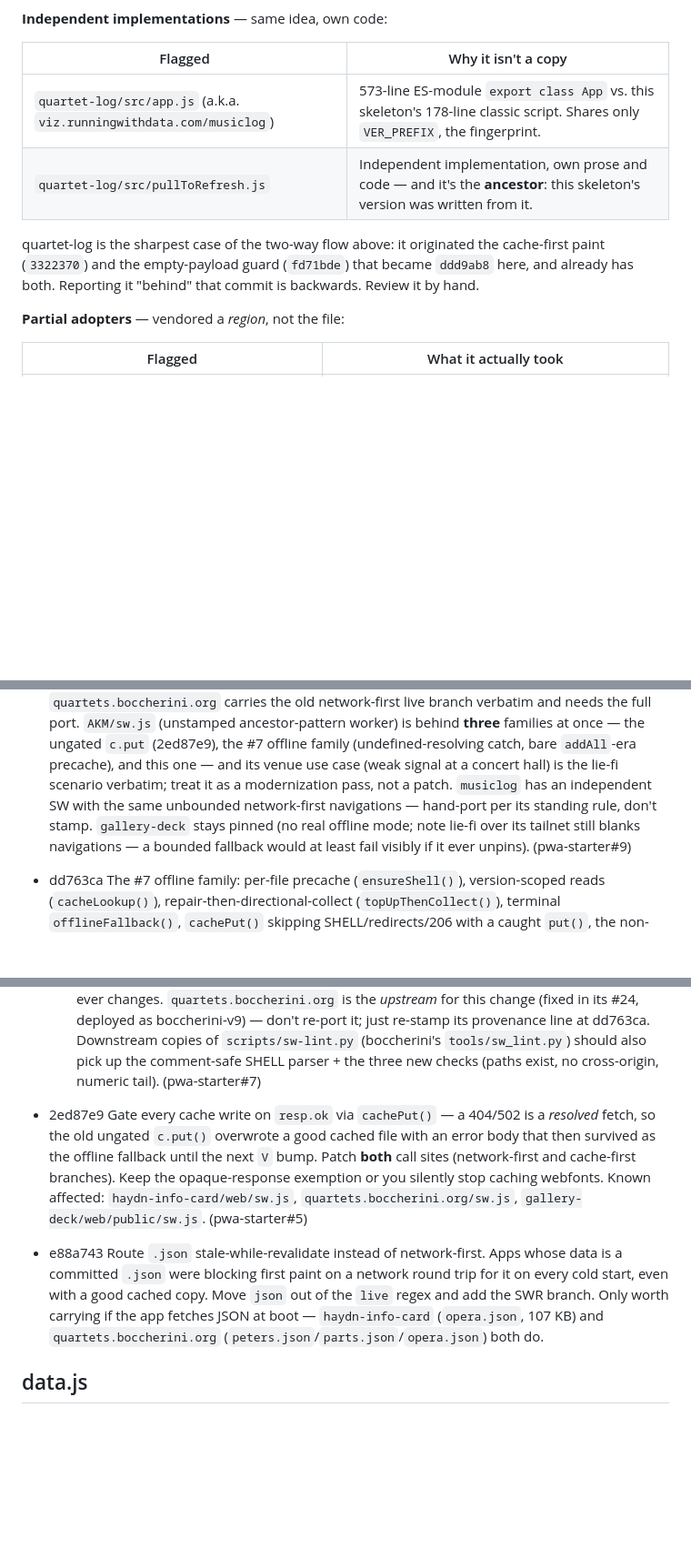
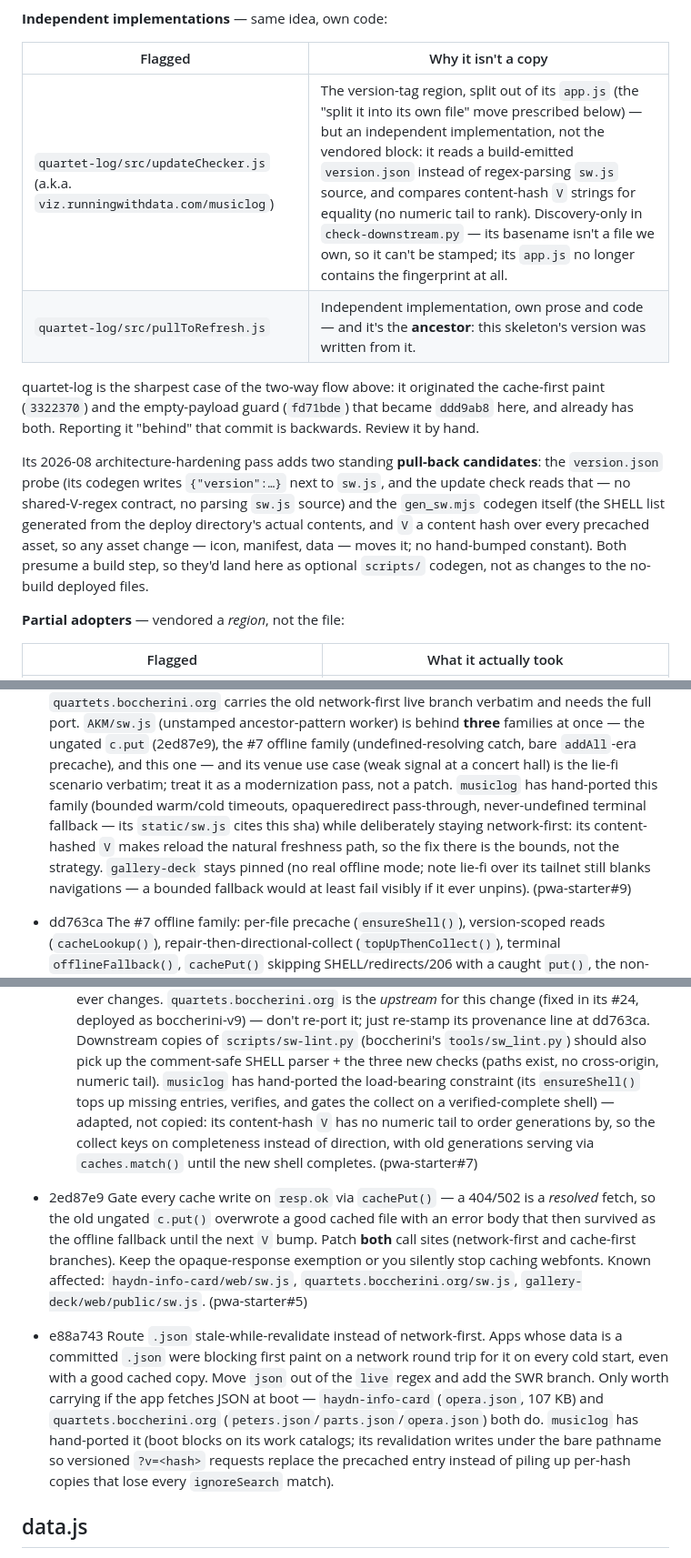
Before and after one commit to jsundram/pwa-starter, a Markdown page: PROPAGATE.md, 3 parts joined by grey strips. Shown at 91% size. Drawn GitHub-style; blank space fills up the shorter version.

Commit message:
PROPAGATE: update quartet-log's rows for the app.js split + SW hand-ports
- Independent-implementations table: the flagged file is now
  src/updateChecker.js (version.json probe, equality-compared content-hash
  V — not the vendored block); its app.js no longer holds the fingerprint.
- Record musiclog's hand-ported status in the 77fcb35, dd763ca (adapted:
  completeness-gated collect, no numeric tail), and e88a743 entries.
- Note its two standing pull-back candidates per the two-way-flow rule:
  the version.json probe and the gen_sw.mjs codegen (generated SHELL +
  full-content-hash V) — both build-step-shaped, so optional scripts/
  codegen here.

Co-Authored-By: Claude Fable 5 <noreply@anthropic.com>

```diff
--- a/PROPAGATE.md
+++ b/PROPAGATE.md
@@ -40,12 +40,20 @@ recur, and neither should be stamped:
 
 | Flagged | Why it isn't a copy |
 |---|---|
-| `quartet-log/src/app.js` (a.k.a. `viz.runningwithdata.com/musiclog`) | 573-line ES-module `export class App` vs. this skeleton's 178-line classic script. Shares only `VER_PREFIX`, the fingerprint. |
+| `quartet-log/src/updateChecker.js` (a.k.a. `viz.runningwithdata.com/musiclog`) | The version-tag region, split out of its `app.js` (the "split it into its own file" move prescribed below) — but an independent implementation, not the vendored block: it reads a build-emitted `version.json` instead of regex-parsing `sw.js` source, and compares content-hash `V` strings for equality (no numeric tail to rank). Discovery-only in `check-downstream.py` — its basename isn't a file we own, so it can't be stamped; its `app.js` no longer contains the fingerprint at all. |
 | `quartet-log/src/pullToRefresh.js` | Independent implementation, own prose and code — and it's the **ancestor**: this skeleton's version was written from it. |
 
 quartet-log is the sharpest case of the two-way flow above: it originated the cache-first paint
 (`3322370`) and the empty-payload guard (`fd71bde`) that became `ddd9ab8` here, and already has both.
 Reporting it "behind" that commit is backwards. Review it by hand.
+
+Its 2026-08 architecture-hardening pass adds two standing **pull-back candidates**: the
+`version.json` probe (its codegen writes `{"version":…}` next to `sw.js`, and the update check reads
+that — no shared-V-regex contract, no parsing `sw.js` source) and the `gen_sw.mjs` codegen itself
+(the SHELL list generated from the deploy directory's actual contents, and `V` a content hash over
+every precached asset, so any asset change — icon, manifest, data — moves it; no hand-bumped
+constant). Both presume a build step, so they'd land here as optional `scripts/` codegen, not as
+changes to the no-build deployed files.
 
 **Partial adopters** — vendored a *region*, not the file:
 
@@ -113,8 +121,10 @@ it stays pinned at `2ed87e9` unless it ever grows an offline content cache.
   behind **three** families at once — the ungated `c.put` (2ed87e9), the #7 offline family
   (undefined-resolving catch, bare `addAll`-era precache), and this one — and its venue use case
   (weak signal at a concert hall) is the lie-fi scenario verbatim; treat it as a modernization
-  pass, not a patch. `musiclog` has an independent SW with the same unbounded network-first
-  navigations — hand-port per its standing rule, don't stamp. `gallery-deck` stays pinned (no
+  pass, not a patch. `musiclog` has hand-ported this family (bounded warm/cold
+  timeouts, opaqueredirect pass-through, never-undefined terminal fallback — its `static/sw.js`
+  cites this sha) while deliberately staying network-first: its content-hashed `V` makes reload
+  the natural freshness path, so the fix there is the bounds, not the strategy. `gallery-deck` stays pinned (no
   real offline mode; note lie-fi over its tailnet still blanks navigations — a bounded fallback
   would at least fail visibly if it ever unpins). (pwa-starter#9)
 
@@ -148,7 +158,11 @@ it stays pinned at `2ed87e9` unless it ever grows an offline content cache.
   boccherini-v9) — don't re-port it; just re-stamp its provenance line at dd763ca. Downstream
   copies of `scripts/sw-lint.py` (boccherini's `tools/sw_lint.py`) should also pick up the
   comment-safe SHELL parser + the three new checks (paths exist, no cross-origin, numeric tail).
-  (pwa-starter#7)
+  `musiclog` has hand-ported the load-bearing constraint (its `ensureShell()` tops up missing
+  entries, verifies, and gates the collect on a verified-complete shell) — adapted, not copied:
+  its content-hash `V` has no numeric tail to order generations by, so the collect keys on
+  completeness instead of direction, with old generations serving via `caches.match()` until the
+  new shell completes. (pwa-starter#7)
 
 - 2ed87e9  Gate every cache write on `resp.ok` via `cachePut()` — a 404/502 is a *resolved* fetch,
   so the old ungated `c.put()` overwrote a good cached file with an error body that then survived
@@ -161,7 +175,10 @@ it stays pinned at `2ed87e9` unless it ever grows an offline content cache.
   committed `.json` were blocking first paint on a network round trip for it on every cold start,
   even with a good cached copy. Move `json` out of the `live` regex and add the SWR branch. Only
   worth carrying if the app fetches JSON at boot — `haydn-info-card` (`opera.json`, 107 KB) and
-  `quartets.boccherini.org` (`peters.json`/`parts.json`/`opera.json`) both do.
+  `quartets.boccherini.org` (`peters.json`/`parts.json`/`opera.json`) both do. `musiclog` has
+  hand-ported it (boot blocks on its work catalogs; its revalidation writes under the bare
+  pathname so versioned `?v=<hash>` requests replace the precached entry instead of piling up
+  per-hash copies that lose every `ignoreSearch` match).
 
 ## data.js
 
```
